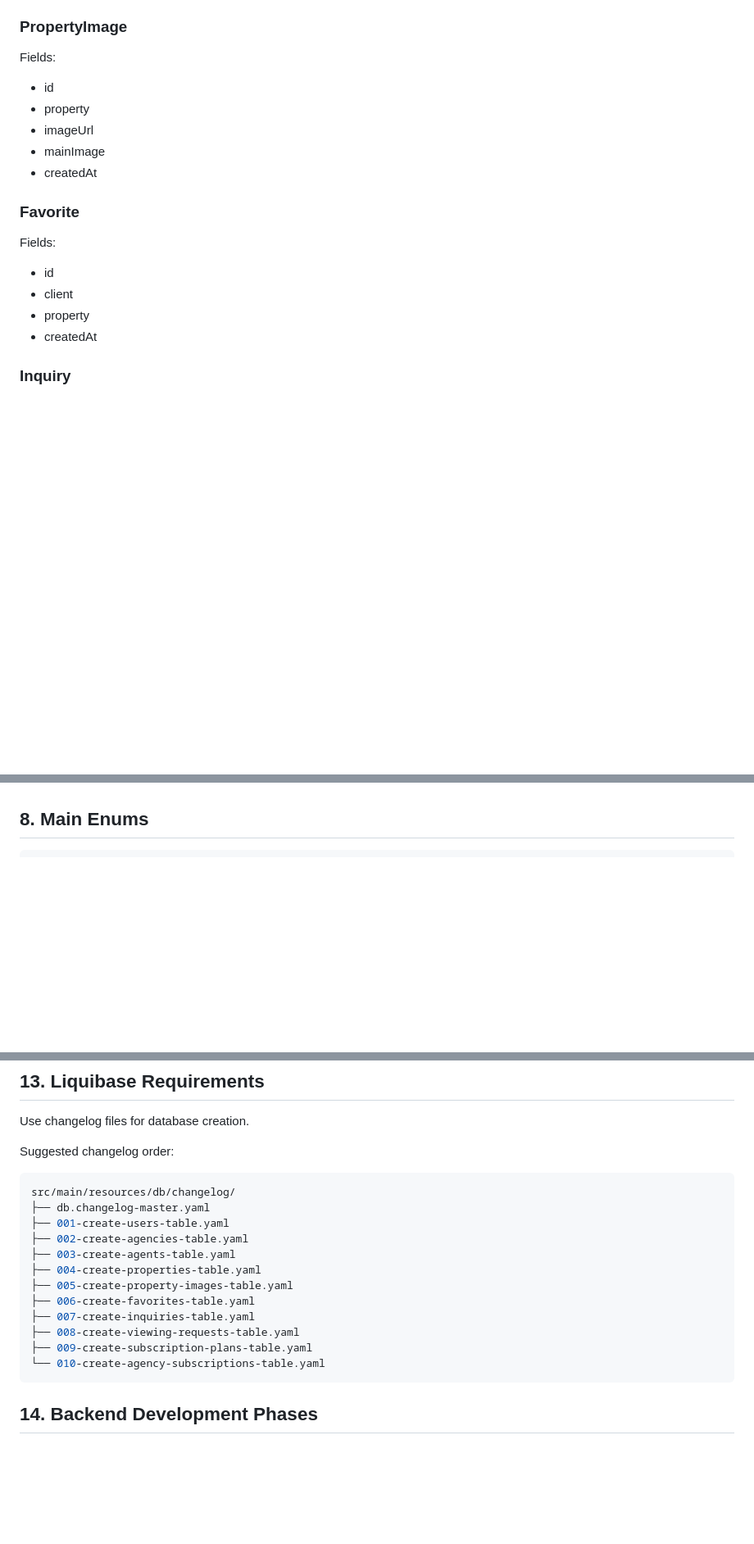
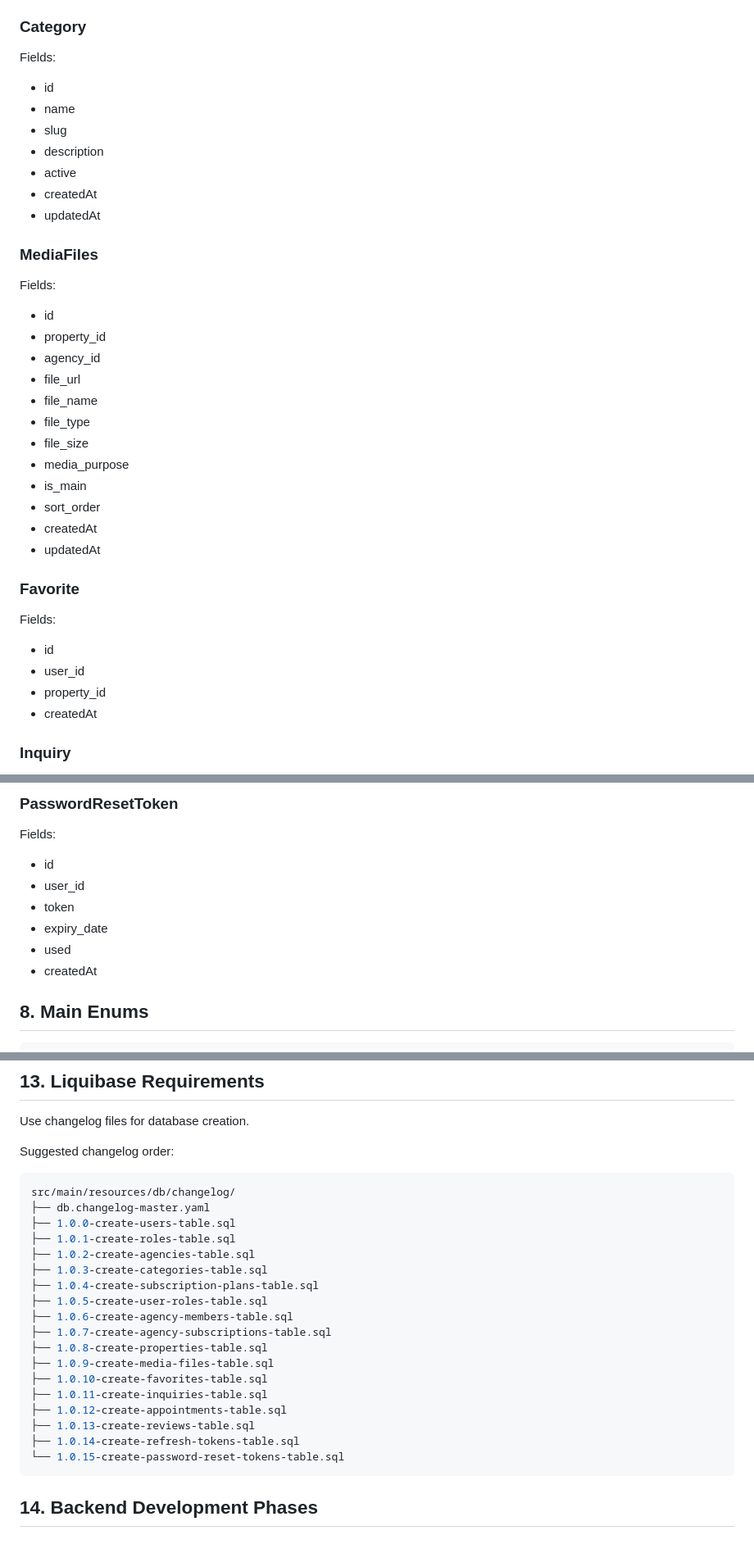
Before and after one commit to elsen111/Real-Estate-App, a Markdown page: docs/development/backend.md, 3 parts joined by grey strips. Shown at 82% size. GitHub-like rendering; blank space fills up the shorter version.

````diff
--- a/docs/development/backend.md
+++ b/docs/development/backend.md
@@ -192,23 +213,42 @@ Fields:
 - createdAt
 - updatedAt
 
-### PropertyImage
+### Category
 
 Fields:
 
 - id
-- property
-- imageUrl
-- mainImage
+- name
+- slug
+- description
+- active
 - createdAt
+- updatedAt
+
+### MediaFiles
+
+Fields:
+
+- id
+- property_id
+- agency_id
+- file_url
+- file_name
+- file_type
+- file_size
+- media_purpose
+- is_main
+- sort_order
+- createdAt
+- updatedAt
 
 ### Favorite
 
 Fields:
 
 - id
-- client
-- property
+- user_id
+- property_id
 - createdAt
 
 ### Inquiry
@@ -263,3 +353,13 @@ Fields:
+### PasswordResetToken
+
+Fields:
+
+- id
+- user_id
+- token
+- expiry_date
+- used
+- createdAt
 
 ## 8. Main Enums
 
@@ -435,16 +535,22 @@ Suggested changelog order:
 ```bash
 src/main/resources/db/changelog/
 ├── db.changelog-master.yaml
-├── 001-create-users-table.yaml
-├── 002-create-agencies-table.yaml
-├── 003-create-agents-table.yaml
-├── 004-create-properties-table.yaml
-├── 005-create-property-images-table.yaml
-├── 006-create-favorites-table.yaml
-├── 007-create-inquiries-table.yaml
-├── 008-create-viewing-requests-table.yaml
-├── 009-create-subscription-plans-table.yaml
-└── 010-create-agency-subscriptions-table.yaml
+├── 1.0.0-create-users-table.sql
+├── 1.0.1-create-roles-table.sql
+├── 1.0.2-create-agencies-table.sql
+├── 1.0.3-create-categories-table.sql
+├── 1.0.4-create-subscription-plans-table.sql
+├── 1.0.5-create-user-roles-table.sql
+├── 1.0.6-create-agency-members-table.sql
+├── 1.0.7-create-agency-subscriptions-table.sql
+├── 1.0.8-create-properties-table.sql
+├── 1.0.9-create-media-files-table.sql
+├── 1.0.10-create-favorites-table.sql
+├── 1.0.11-create-inquiries-table.sql
+├── 1.0.12-create-appointments-table.sql
+├── 1.0.13-create-reviews-table.sql
+├── 1.0.14-create-refresh-tokens-table.sql
+└── 1.0.15-create-password-reset-tokens-table.sql
 ```
 
 ## 14. Backend Development Phases
````
Also changed, not shown: other parts of docs/development/backend.md (+78 -7 lines).
